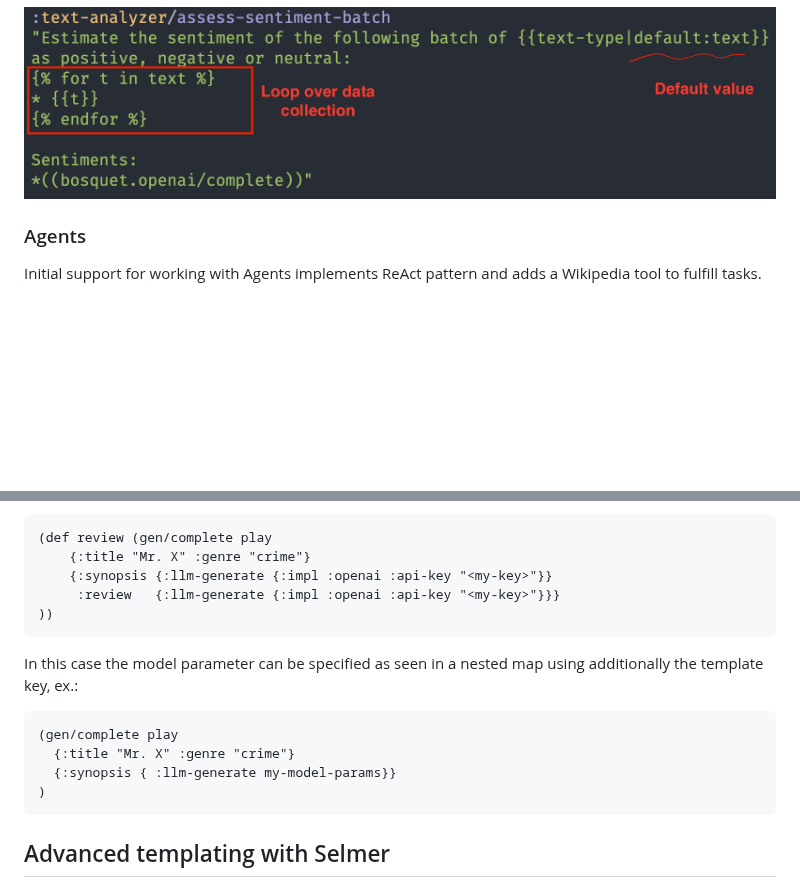
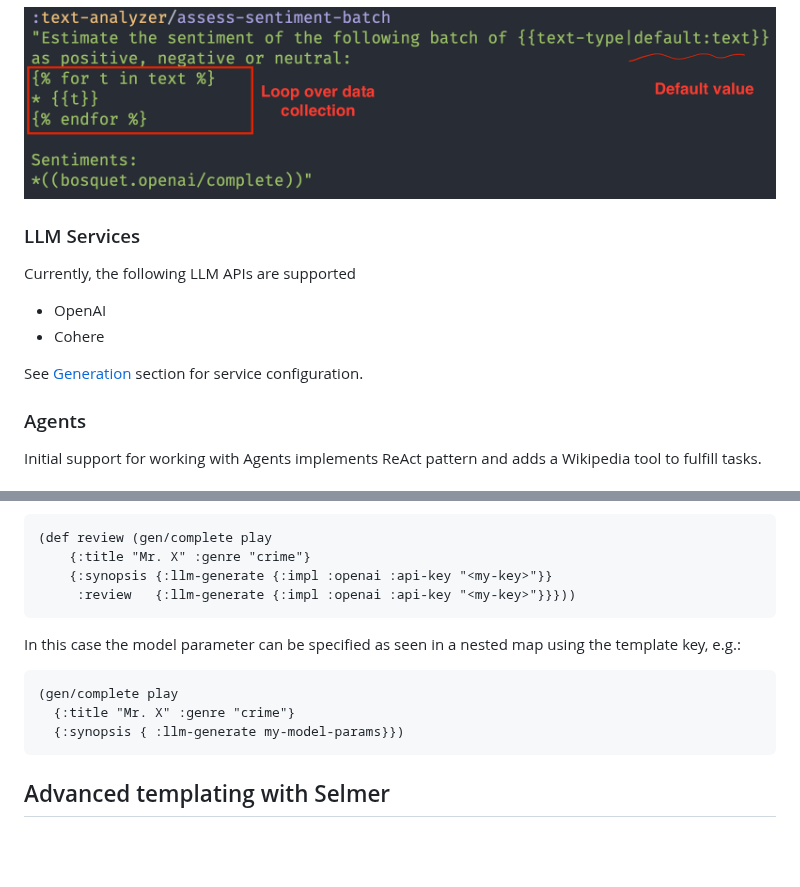
Before and after one commit to zmedelis/bosquet, a Markdown page: README.md, 2 parts joined by grey strips. Rendered like a GitHub page; blank space fills up the shorter version.

````diff
--- a/README.md
+++ b/README.md
@@ -74,6 +74,14 @@ A template example using for loop to fill in the data passed in as a collection
 
 ![selmer template](/doc/img/selmer-template.png)
 
+### LLM Services
+
+Currently, the following LLM APIs are supported
+* OpenAI
+* Cohere
+
+See [Generation](#generation) section for service configuration.
+
 ### Agents
 
 Initial support for working with Agents implements ReAct pattern and adds a Wikipedia tool to fulfill tasks.
@@ -277,16 +259,14 @@ To process this more advanced case of templates in the dependency graph,
 (def review (gen/complete play
     {:title "Mr. X" :genre "crime"}
     {:synopsis {:llm-generate {:impl :openai :api-key "<my-key>"}}
-     :review   {:llm-generate {:impl :openai :api-key "<my-key>"}}}
-))
+     :review   {:llm-generate {:impl :openai :api-key "<my-key>"}}}))
 ```
-In this case the model parameter can be specified as seen in a nested map using additionally the template key, ex.:
+In this case the model parameter can be specified as seen in a nested map using the template key, e.g.:
 
 ```clojure
 (gen/complete play
   {:title "Mr. X" :genre "crime"}
-  {:synopsis { :llm-generate my-model-params}}
-)
+  {:synopsis { :llm-generate my-model-params}})
 ```
 
 
````
Also changed, not shown: other parts of README.md (+14 -40 lines).
